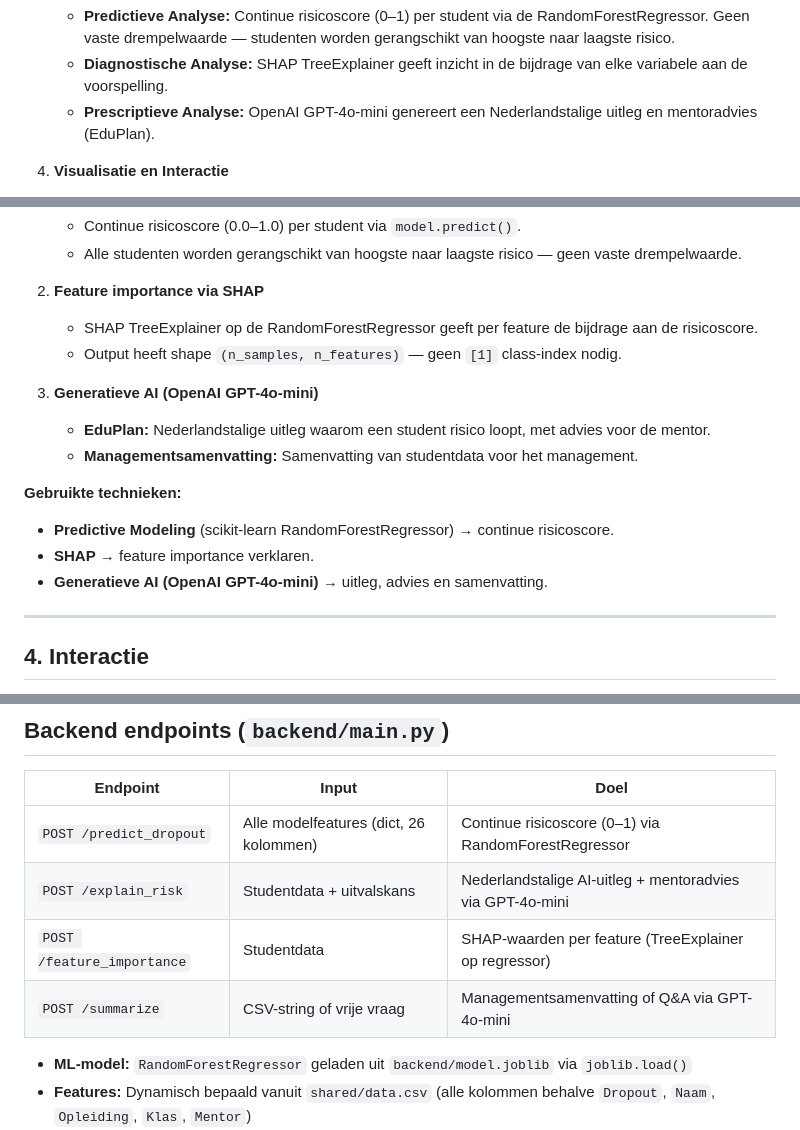
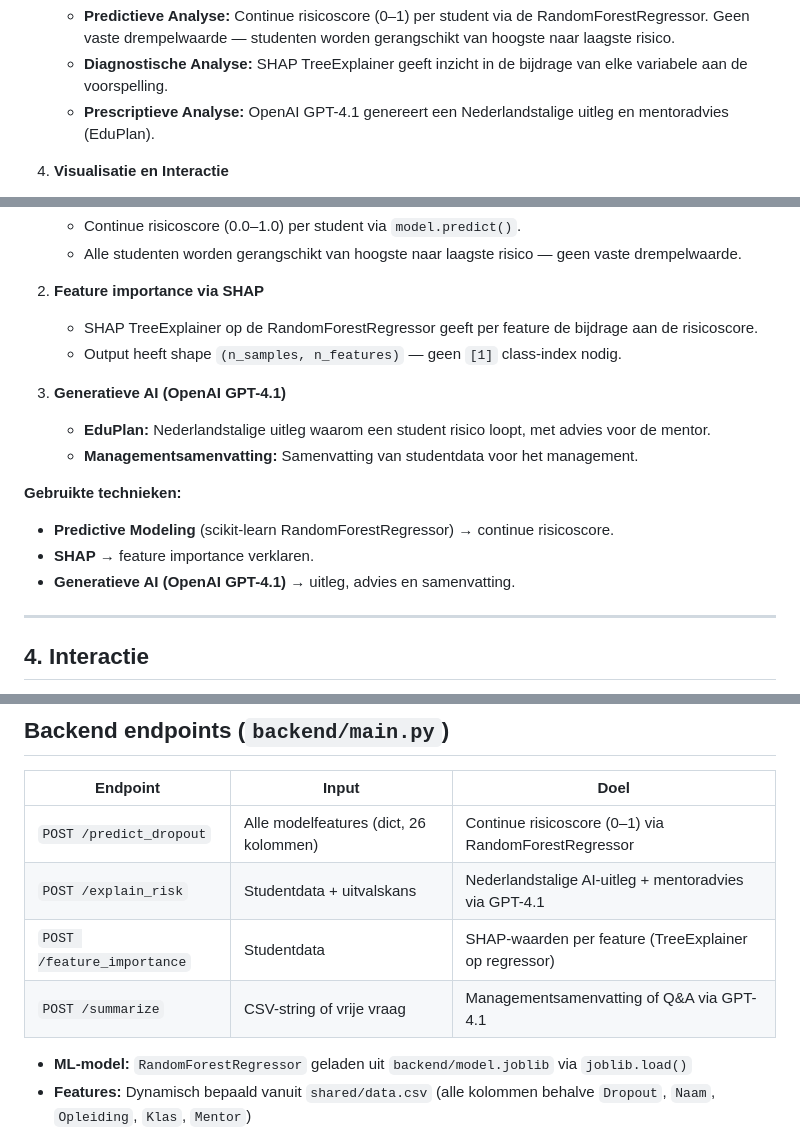
Before and after one commit to cedanl/Assistentie, a Markdown page: 06_Conceptueel_model_architectuur_en_flow_plus_instructie_code.md, 3 parts joined by grey strips. Drawn GitHub-style.

Commit message:
Docs: conceptueel model bijgewerkt naar GPT-4.1 en Python 3.13+
Co-Authored-By: Claude Sonnet 4.6 <noreply@anthropic.com>

```diff
--- a/06_Conceptueel_model_architectuur_en_flow_plus_instructie_code.md
+++ b/06_Conceptueel_model_architectuur_en_flow_plus_instructie_code.md
@@ -61,7 +61,7 @@ Daarnaast bevat het project een losstaande CLI-agent (`main.py`) op basis van de
 
     - **Predictieve Analyse:** Continue risicoscore (0–1) per student via de RandomForestRegressor. Geen vaste drempelwaarde — studenten worden gerangschikt van hoogste naar laagste risico.
     - **Diagnostische Analyse:** SHAP TreeExplainer geeft inzicht in de bijdrage van elke variabele aan de voorspelling.
-    - **Prescriptieve Analyse:** OpenAI GPT-4o-mini genereert een Nederlandstalige uitleg en mentoradvies (EduPlan).
+    - **Prescriptieve Analyse:** OpenAI GPT-4.1 genereert een Nederlandstalige uitleg en mentoradvies (EduPlan).
 
 4. **Visualisatie en Interactie**
 
@@ -115,14 +115,14 @@ Daarnaast bevat het project een losstaande CLI-agent (`main.py`) op basis van de
    - SHAP TreeExplainer op de RandomForestRegressor geeft per feature de bijdrage aan de risicoscore.
    - Output heeft shape `(n_samples, n_features)` — geen `[1]` class-index nodig.
 
-3. **Generatieve AI (OpenAI GPT-4o-mini)**
+3. **Generatieve AI (OpenAI GPT-4.1)**
    - **EduPlan:** Nederlandstalige uitleg waarom een student risico loopt, met advies voor de mentor.
    - **Managementsamenvatting:** Samenvatting van studentdata voor het management.
 
 **Gebruikte technieken:**
 - **Predictive Modeling** (scikit-learn RandomForestRegressor) → continue risicoscore.
 - **SHAP** → feature importance verklaren.
-- **Generatieve AI (OpenAI GPT-4o-mini)** → uitleg, advies en samenvatting.
+- **Generatieve AI (OpenAI GPT-4.1)** → uitleg, advies en samenvatting.
 
 ---
 
@@ -295,9 +295,9 @@ edupulse/
 | Endpoint | Input | Doel |
 |----------|-------|------|
 | `POST /predict_dropout` | Alle modelfeatures (dict, 26 kolommen) | Continue risicoscore (0–1) via RandomForestRegressor |
-| `POST /explain_risk` | Studentdata + uitvalskans | Nederlandstalige AI-uitleg + mentoradvies via GPT-4o-mini |
+| `POST /explain_risk` | Studentdata + uitvalskans | Nederlandstalige AI-uitleg + mentoradvies via GPT-4.1 |
 | `POST /feature_importance` | Studentdata | SHAP-waarden per feature (TreeExplainer op regressor) |
-| `POST /summarize` | CSV-string of vrije vraag | Managementsamenvatting of Q&A via GPT-4o-mini |
+| `POST /summarize` | CSV-string of vrije vraag | Managementsamenvatting of Q&A via GPT-4.1 |
 
 - **ML-model:** `RandomForestRegressor` geladen uit `backend/model.joblib` via `joblib.load()`
 - **Features:** Dynamisch bepaald vanuit `shared/data.csv` (alle kolommen behalve `Dropout`, `Naam`, `Opleiding`, `Klas`, `Mentor`)
```
Also changed, not shown: other parts of 06_Conceptueel_model_architectuur_en_flow_plus_instructie_code.md (+6 -6 lines).
